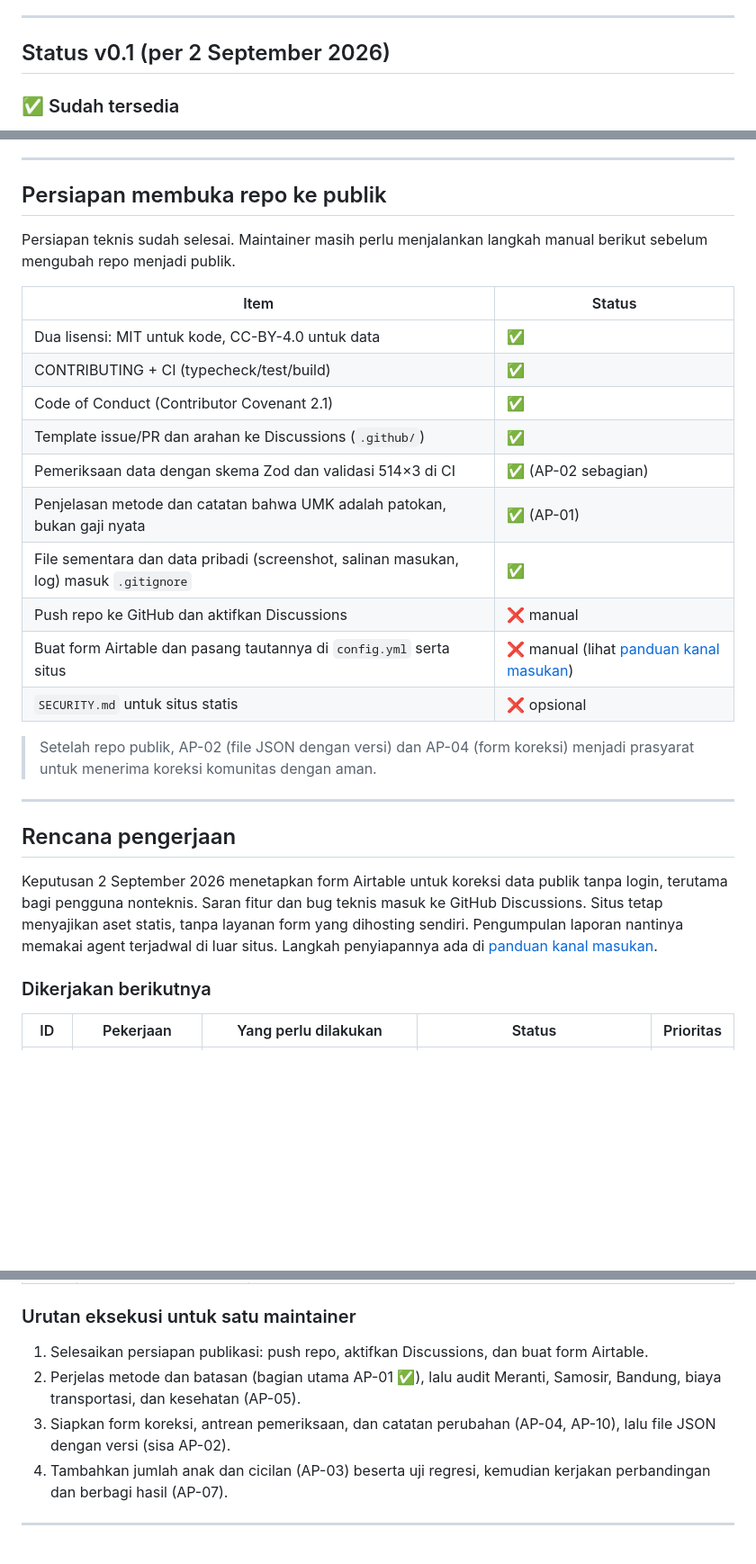
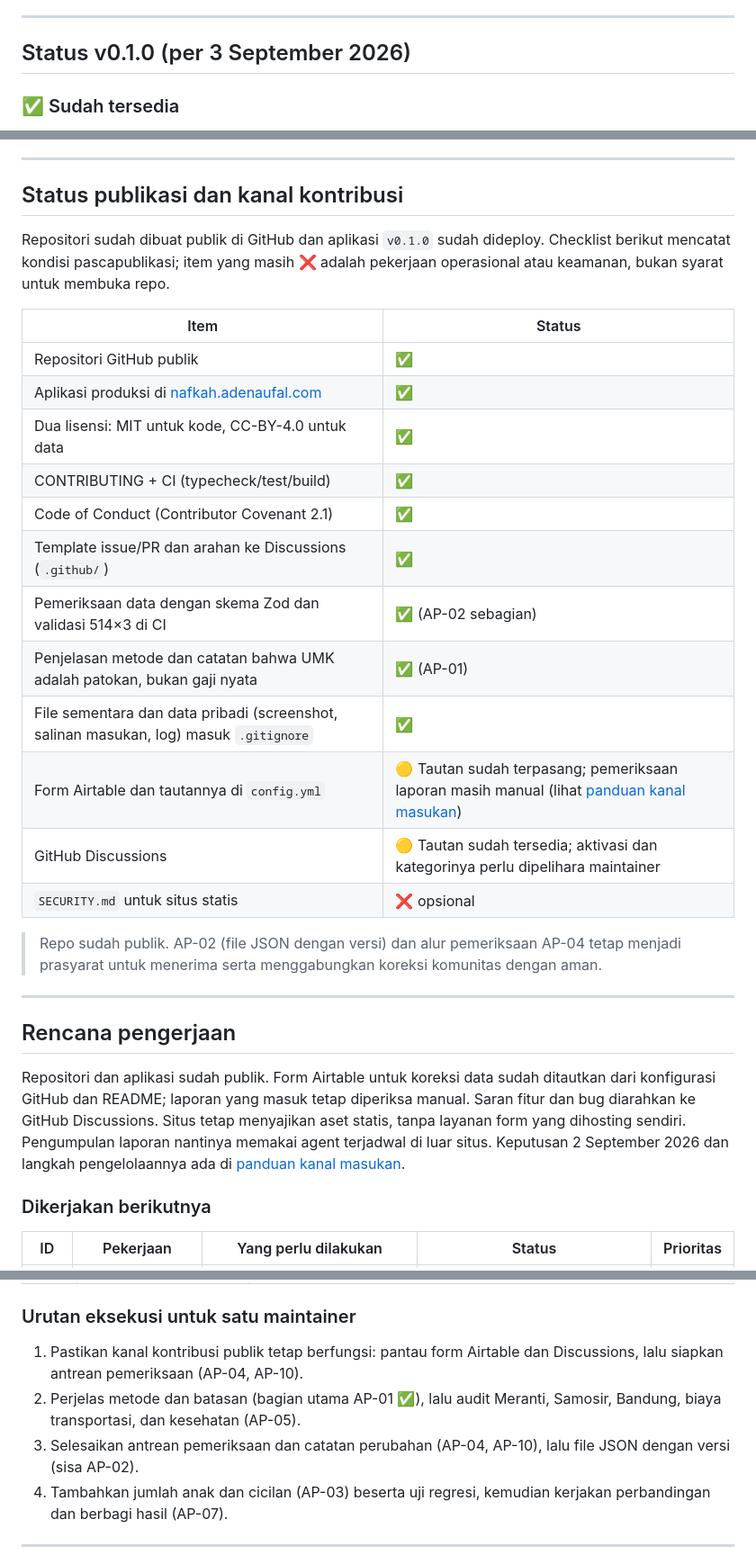
Before and after one commit to adenaufal/nafkah, a Markdown page: ROADMAP.md, 3 parts joined by grey strips. Shown at 90% size. Rendered like a GitHub page; blank space fills up the shorter version.

```diff
--- a/ROADMAP.md
+++ b/ROADMAP.md
@@ -21,7 +21,7 @@ kerja kecil, sedang, dan besar.
 
 ---
 
-## Status v0.1 (per 2 September 2026)
+## Status v0.1.0 (per 3 September 2026)
 
 ### ✅ Sudah tersedia
 
@@ -53,13 +53,17 @@ kerja kecil, sedang, dan besar.
 
 ---
 
-## Persiapan membuka repo ke publik
+## Status publikasi dan kanal kontribusi
 
-Persiapan teknis sudah selesai. Maintainer masih perlu menjalankan langkah
-manual berikut sebelum mengubah repo menjadi publik.
+Repositori sudah dibuat publik di GitHub dan aplikasi `v0.1.0`
+sudah dideploy. Checklist berikut mencatat kondisi pascapublikasi; item yang
+masih ❌ adalah pekerjaan operasional atau keamanan, bukan syarat untuk membuka
+repo.
 
 | Item | Status |
 | --- | --- |
+| Repositori GitHub publik | ✅ |
+| Aplikasi produksi di [nafkah.adenaufal.com](https://nafkah.adenaufal.com) | ✅ |
 | Dua lisensi: MIT untuk kode, CC-BY-4.0 untuk data | ✅ |
 | CONTRIBUTING + CI (typecheck/test/build) | ✅ |
 | Code of Conduct (Contributor Covenant 2.1) | ✅ |
@@ -67,22 +71,24 @@ manual berikut sebelum mengubah repo menjadi publik.
 | Pemeriksaan data dengan skema Zod dan validasi 514×3 di CI | ✅ (AP-02 sebagian) |
 | Penjelasan metode dan catatan bahwa UMK adalah patokan, bukan gaji nyata | ✅ (AP-01) |
 | File sementara dan data pribadi (screenshot, salinan masukan, log) masuk `.gitignore` | ✅ |
-| Push repo ke GitHub dan aktifkan Discussions | ❌ manual |
-| Buat form Airtable dan pasang tautannya di `config.yml` serta situs | ❌ manual (lihat [panduan kanal masukan](docs/feedback-channels.md)) |
+| Form Airtable dan tautannya di `config.yml` | 🟡 Tautan sudah terpasang; pemeriksaan laporan masih manual (lihat [panduan kanal masukan](docs/feedback-channels.md)) |
+| GitHub Discussions | 🟡 Tautan sudah tersedia; aktivasi dan kategorinya perlu dipelihara maintainer |
 | `SECURITY.md` untuk situs statis | ❌ opsional |
 
-> Setelah repo publik, AP-02 (file JSON dengan versi) dan AP-04 (form koreksi)
-> menjadi prasyarat untuk menerima koreksi komunitas dengan aman.
+> Repo sudah publik. AP-02 (file JSON dengan versi) dan alur pemeriksaan AP-04
+> tetap menjadi prasyarat untuk menerima serta menggabungkan koreksi komunitas
+> dengan aman.
 
 ---
 
 ## Rencana pengerjaan
 
-Keputusan 2 September 2026 menetapkan form Airtable untuk koreksi data publik
-tanpa login, terutama bagi pengguna nonteknis. Saran fitur dan bug teknis masuk
-ke GitHub Discussions. Situs tetap menyajikan aset statis, tanpa layanan form
-yang dihosting sendiri. Pengumpulan laporan nantinya memakai agent terjadwal
-di luar situs. Langkah penyiapannya ada di [panduan kanal masukan](docs/feedback-channels.md).
+Repositori dan aplikasi sudah publik. Form Airtable untuk koreksi data sudah
+ditautkan dari konfigurasi GitHub dan README; laporan yang masuk tetap diperiksa
+manual. Saran fitur dan bug diarahkan ke GitHub Discussions. Situs tetap
+menyajikan aset statis, tanpa layanan form yang dihosting sendiri. Pengumpulan
+laporan nantinya memakai agent terjadwal di luar situs. Keputusan 2 September
+2026 dan langkah pengelolaannya ada di [panduan kanal masukan](docs/feedback-channels.md).
 
 ### Dikerjakan berikutnya
 
@@ -115,9 +121,9 @@ di luar situs. Langkah penyiapannya ada di [panduan kanal masukan](docs/feedback
 
 ### Urutan eksekusi untuk satu maintainer
 
-1. Selesaikan persiapan publikasi: push repo, aktifkan Discussions, dan buat form Airtable.
+1. Pastikan kanal kontribusi publik tetap berfungsi: pantau form Airtable dan Discussions, lalu siapkan antrean pemeriksaan (AP-04, AP-10).
 2. Perjelas metode dan batasan (bagian utama AP-01 ✅), lalu audit Meranti, Samosir, Bandung, biaya transportasi, dan kesehatan (AP-05).
-3. Siapkan form koreksi, antrean pemeriksaan, dan catatan perubahan (AP-04, AP-10), lalu file JSON dengan versi (sisa AP-02).
+3. Selesaikan antrean pemeriksaan dan catatan perubahan (AP-04, AP-10), lalu file JSON dengan versi (sisa AP-02).
 4. Tambahkan jumlah anak dan cicilan (AP-03) beserta uji regresi, kemudian kerjakan perbandingan dan berbagi hasil (AP-07).
 
 ---
```
Also changed, not shown: other parts of ROADMAP.md (+1 -1 lines), README.md (+23 -2 lines).
